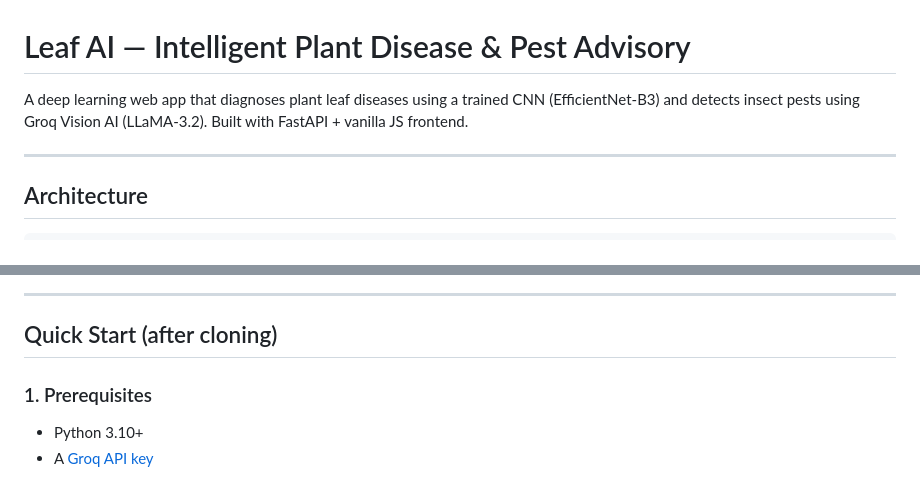
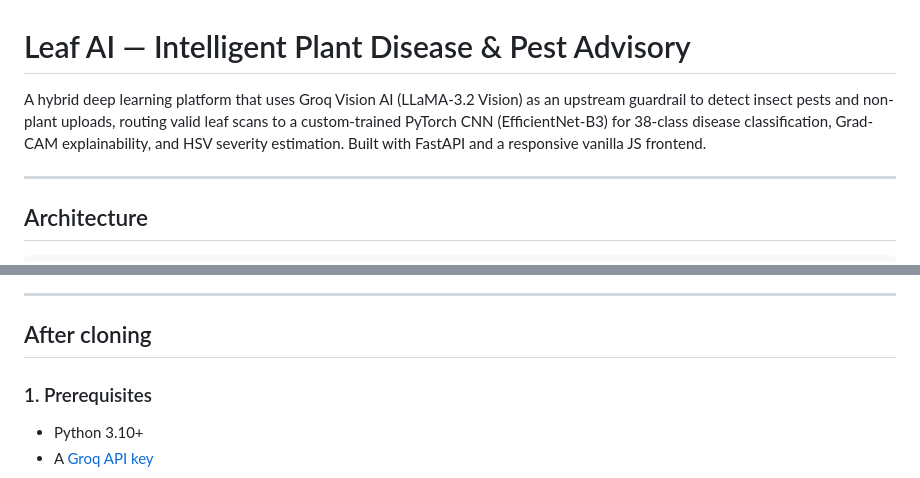
Before and after one commit to un-shreeya/Plant-Disease-Detection, a Markdown page: README.md, 2 parts joined by grey strips. GitHub-like rendering.

```diff
--- a/README.md
+++ b/README.md
@@ -1,6 +1,6 @@
 # Leaf AI — Intelligent Plant Disease & Pest Advisory
 
-A deep learning web app that diagnoses plant leaf diseases using a trained CNN (EfficientNet-B3) and detects insect pests using Groq Vision AI (LLaMA-3.2). Built with FastAPI + vanilla JS frontend.
+A hybrid deep learning platform that uses Groq Vision AI (LLaMA-3.2 Vision) as an upstream guardrail to detect insect pests and non-plant uploads, routing valid leaf scans to a custom-trained PyTorch CNN (EfficientNet-B3) for 38-class disease classification, Grad-CAM explainability, and HSV severity estimation. Built with FastAPI and a responsive vanilla JS frontend.
 
 ---
 
@@ -29,6 +36,6 @@ Groq Vision Pre-Check
 ---
 
-## Quick Start (after cloning)
+## After cloning
 
 ### 1. Prerequisites
 - Python 3.10+
```
Also changed, not shown: other parts of README.md (+7 -0 lines).
